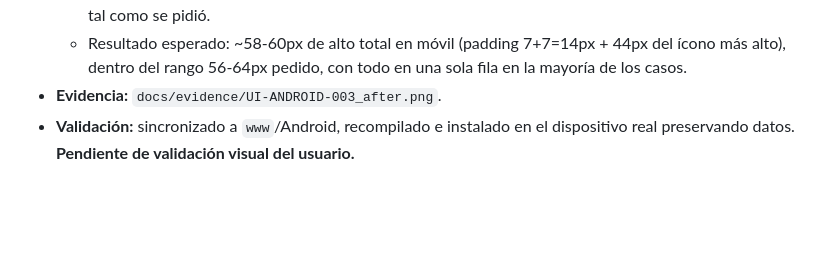
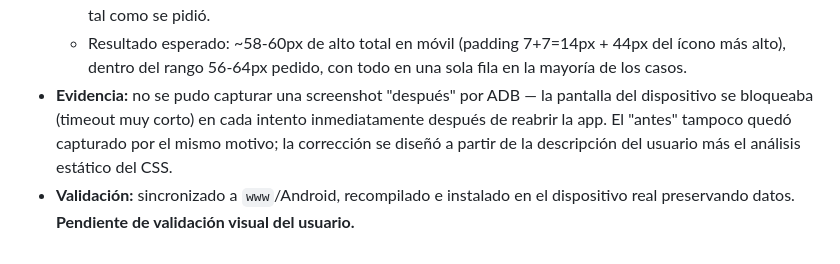
Before and after one commit to junivalles-cmd/control-engrase-openpit, a Markdown page: docs/BUG_REGISTER.md, the part around the change. Rendered like a GitHub page; blank space fills up the shorter version.

Commit message:
docs: correct UI-ANDROID-003 evidence note
Co-Authored-By: Claude Sonnet 5 <noreply@anthropic.com>

```diff
--- a/docs/BUG_REGISTER.md
+++ b/docs/BUG_REGISTER.md
@@ -120,7 +120,11 @@
   - Resultado esperado: ~58-60px de alto total en móvil (padding 7+7=14px +
     44px del ícono más alto), dentro del rango 56-64px pedido, con todo en
     una sola fila en la mayoría de los casos.
-- **Evidencia:** `docs/evidence/UI-ANDROID-003_after.png`.
+- **Evidencia:** no se pudo capturar una screenshot "después" por ADB — la
+  pantalla del dispositivo se bloqueaba (timeout muy corto) en cada intento
+  inmediatamente después de reabrir la app. El "antes" tampoco quedó
+  capturado por el mismo motivo; la corrección se diseñó a partir de la
+  descripción del usuario más el análisis estático del CSS.
 - **Validación:** sincronizado a `www`/Android, recompilado e instalado en
   el dispositivo real preservando datos. **Pendiente de validación visual
   del usuario.**
```
